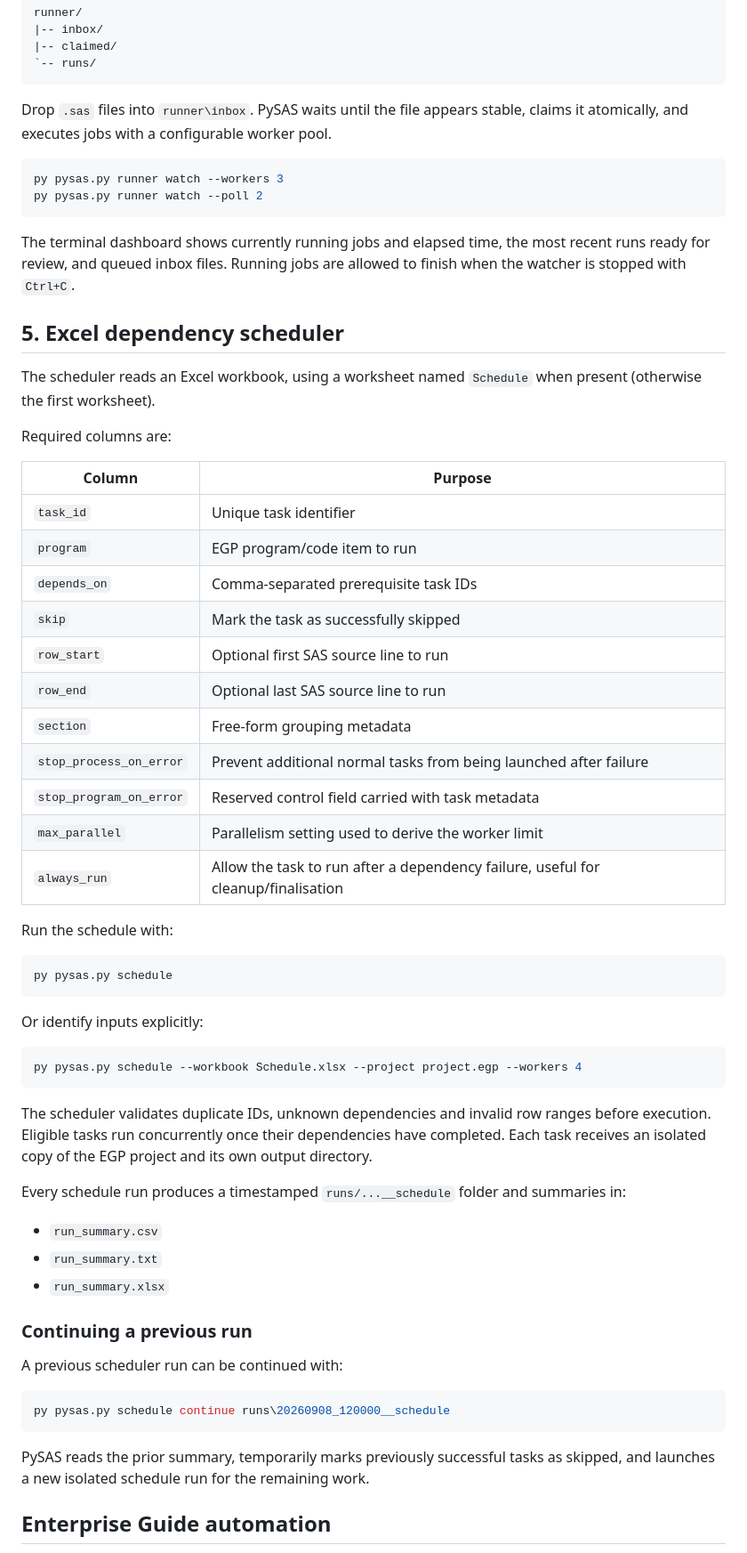
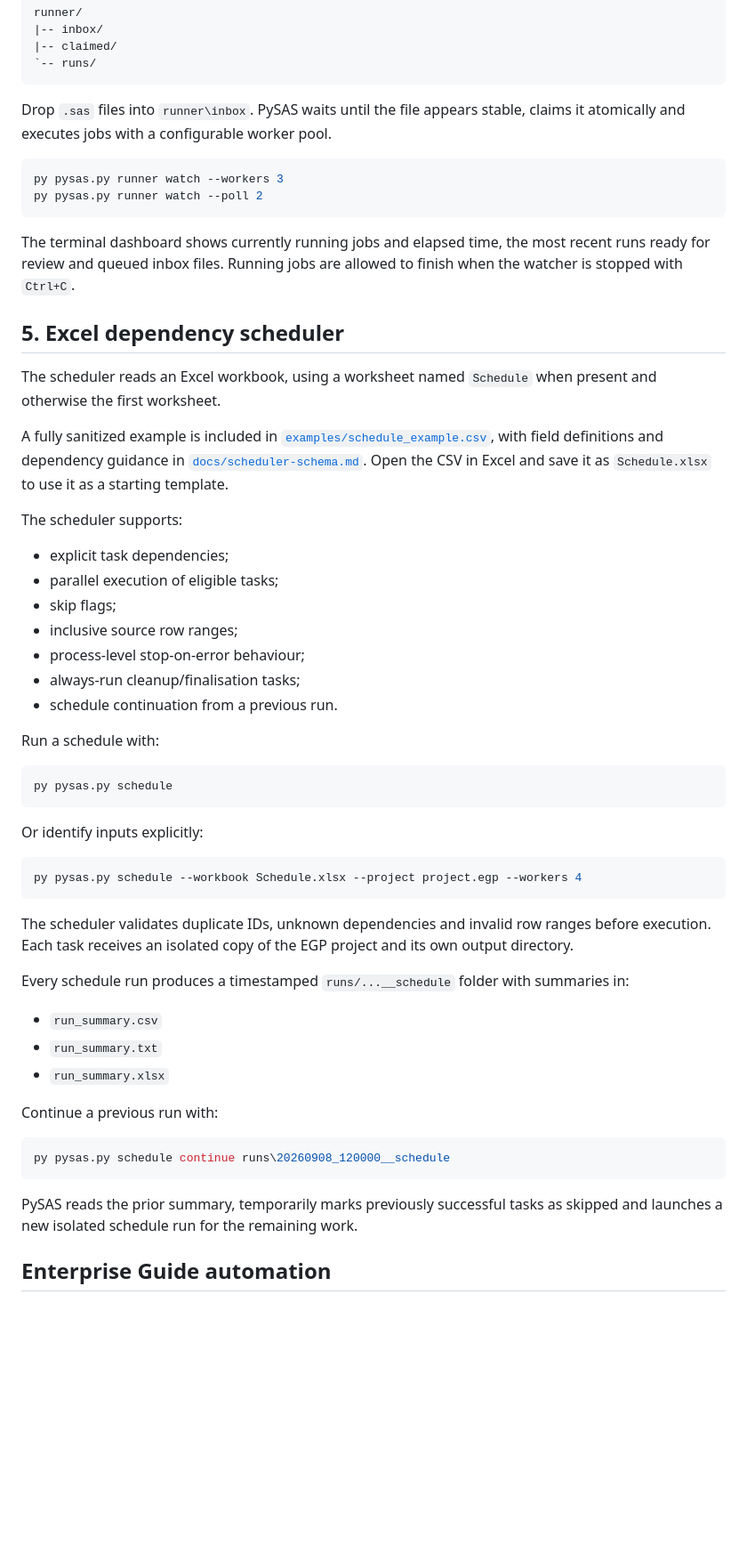
Before and after one commit to daniel-vital-de-alcantara/pysas-toolkit, a Markdown page: README.md, the part around one of its changes. Shown at 89% size. Rendered like a GitHub page; blank space fills up the shorter version.

Commit message:
Link examples and finalize project documentation

````diff
--- a/README.md
+++ b/README.md
@@ -166,36 +137,32 @@ runner/
 `-- runs/
 ```
 
-Drop `.sas` files into `runner\inbox`. PySAS waits until the file appears stable, claims it atomically, and executes jobs with a configurable worker pool.
+Drop `.sas` files into `runner\inbox`. PySAS waits until the file appears stable, claims it atomically and executes jobs with a configurable worker pool.
 
 ```powershell
 py pysas.py runner watch --workers 3
 py pysas.py runner watch --poll 2
 ```
 
-The terminal dashboard shows currently running jobs and elapsed time, the most recent runs ready for review, and queued inbox files. Running jobs are allowed to finish when the watcher is stopped with `Ctrl+C`.
+The terminal dashboard shows currently running jobs and elapsed time, the most recent runs ready for review and queued inbox files. Running jobs are allowed to finish when the watcher is stopped with `Ctrl+C`.
 
 ## 5. Excel dependency scheduler
 
-The scheduler reads an Excel workbook, using a worksheet named `Schedule` when present (otherwise the first worksheet).
+The scheduler reads an Excel workbook, using a worksheet named `Schedule` when present and otherwise the first worksheet.
 
-Required columns are:
+A fully sanitized example is included in [`examples/schedule_example.csv`](examples/schedule_example.csv), with field definitions and dependency guidance in [`docs/scheduler-schema.md`](docs/scheduler-schema.md). Open the CSV in Excel and save it as `Schedule.xlsx` to use it as a starting template.
 
-| Column | Purpose |
-| --- | --- |
-| `task_id` | Unique task identifier |
-| `program` | EGP program/code item to run |
-| `depends_on` | Comma-separated prerequisite task IDs |
-| `skip` | Mark the task as successfully skipped |
-| `row_start` | Optional first SAS source line to run |
-| `row_end` | Optional last SAS source line to run |
-| `section` | Free-form grouping metadata |
-| `stop_process_on_error` | Prevent additional normal tasks from being launched after failure |
-| `stop_program_on_error` | Reserved control field carried with task metadata |
-| `max_parallel` | Parallelism setting used to derive the worker limit |
-| `always_run` | Allow the task to run after a dependency failure, useful for cleanup/finalisation |
+The scheduler supports:
 
-Run the schedule with:
+- explicit task dependencies;
+- parallel execution of eligible tasks;
+- skip flags;
+- inclusive source row ranges;
+- process-level stop-on-error behaviour;
+- always-run cleanup/finalisation tasks;
+- schedule continuation from a previous run.
+
+Run a schedule with:
 
 ```powershell
 py pysas.py schedule
@@ -207,23 +174,21 @@ Or identify inputs explicitly:
 py pysas.py schedule --workbook Schedule.xlsx --project project.egp --workers 4
 ```
 
-The scheduler validates duplicate IDs, unknown dependencies and invalid row ranges before execution. Eligible tasks run concurrently once their dependencies have completed. Each task receives an isolated copy of the EGP project and its own output directory.
+The scheduler validates duplicate IDs, unknown dependencies and invalid row ranges before execution. Each task receives an isolated copy of the EGP project and its own output directory.
 
-Every schedule run produces a timestamped `runs/...__schedule` folder and summaries in:
+Every schedule run produces a timestamped `runs/...__schedule` folder with summaries in:
 
 - `run_summary.csv`
 - `run_summary.txt`
 - `run_summary.xlsx`
 
-### Continuing a previous run
-
-A previous scheduler run can be continued with:
+Continue a previous run with:
 
 ```powershell
 py pysas.py schedule continue runs\20260908_120000__schedule
 ```
 
-PySAS reads the prior summary, temporarily marks previously successful tasks as skipped, and launches a new isolated schedule run for the remaining work.
+PySAS reads the prior summary, temporarily marks previously successful tasks as skipped and launches a new isolated schedule run for the remaining work.
 
 ## Enterprise Guide automation
 
````
Also changed, not shown: other parts of README.md (+26 -55 lines).
